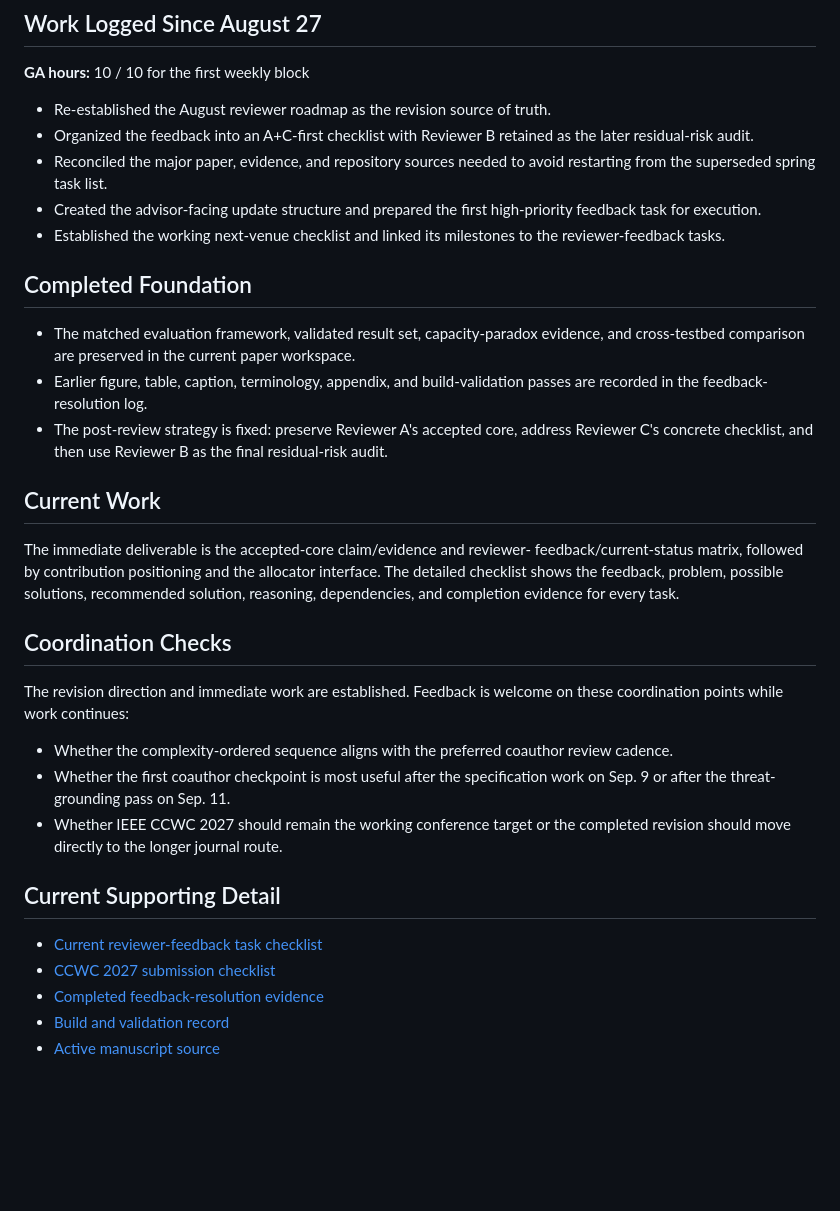
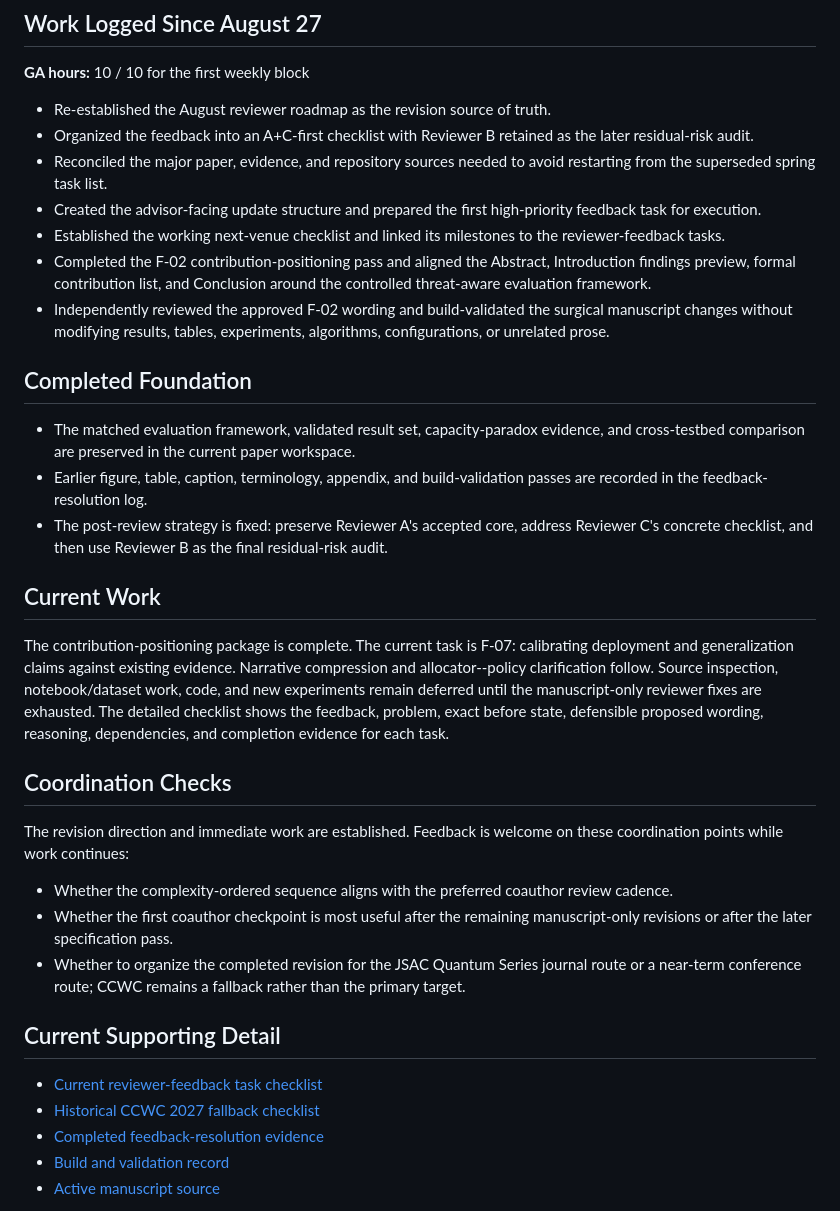
Before and after one commit to pzg8794/QuantumFaultTolerant, a Markdown page: updates/README.md, the part around one of its changes. Rendered like a GitHub page; blank space fills up the shorter version.

Commit message:
docs: update advisor revision status

```diff
--- a/updates/README.md
+++ b/updates/README.md
@@ -54,6 +57,12 @@ the [current reviewer-feedback task checklist](FEEDBACK_TASKS.md).
   high-priority feedback task for execution.
 - Established the working next-venue checklist and linked its milestones to the
   reviewer-feedback tasks.
+- Completed the F-02 contribution-positioning pass and aligned the Abstract,
+  Introduction findings preview, formal contribution list, and Conclusion around
+  the controlled threat-aware evaluation framework.
+- Independently reviewed the approved F-02 wording and build-validated the
+  surgical manuscript changes without modifying results, tables, experiments,
+  algorithms, configurations, or unrelated prose.
 
 ## Completed Foundation
 
@@ -68,11 +77,13 @@ the [current reviewer-feedback task checklist](FEEDBACK_TASKS.md).
 
 ## Current Work
 
-The immediate deliverable is the accepted-core claim/evidence and reviewer-
-feedback/current-status matrix, followed by contribution positioning and the
-allocator interface. The detailed checklist shows the feedback, problem,
-possible solutions, recommended solution, reasoning, dependencies, and
-completion evidence for every task.
+The contribution-positioning package is complete. The current task is F-07:
+calibrating deployment and generalization claims against existing evidence.
+Narrative compression and allocator--policy clarification follow. Source
+inspection, notebook/dataset work, code, and new experiments remain deferred
+until the manuscript-only reviewer fixes are exhausted. The detailed checklist
+shows the feedback, problem, exact before state, defensible proposed wording,
+reasoning, dependencies, and completion evidence for each task.
 
 ## Coordination Checks
 
@@ -81,15 +92,16 @@ on these coordination points while work continues:
 
 - Whether the complexity-ordered sequence aligns with the preferred coauthor review
   cadence.
-- Whether the first coauthor checkpoint is most useful after the specification
-  work on Sep. 9 or after the threat-grounding pass on Sep. 11.
-- Whether IEEE CCWC 2027 should remain the working conference target or the
-  completed revision should move directly to the longer journal route.
+- Whether the first coauthor checkpoint is most useful after the remaining
+  manuscript-only revisions or after the later specification pass.
+- Whether to organize the completed revision for the JSAC Quantum Series journal
+  route or a near-term conference route; CCWC remains a fallback rather than the
+  primary target.
 
 ## Current Supporting Detail
 
 - [Current reviewer-feedback task checklist](FEEDBACK_TASKS.md)
-- [CCWC 2027 submission checklist](../venues/ccwc_2027/SUBMISSION_CHECKLIST.md)
+- [Historical CCWC 2027 fallback checklist](../venues/ccwc_2027/SUBMISSION_CHECKLIST.md)
 - [Completed feedback-resolution evidence](../ICNP_VENUE_PREP/ACTIVE_FEEDBACK_RESOLUTION_LOG.md)
 - [Build and validation record](../ICNP_VENUE_PREP/BUILD_VALIDATION_LOG.md)
 - [Active manuscript source](../ICNP_2026_venue_draft.tex)
```
Also changed, not shown: other parts of updates/README.md (+15 -12 lines), updates/FEEDBACK_TASKS.md (+47 -9 lines).
